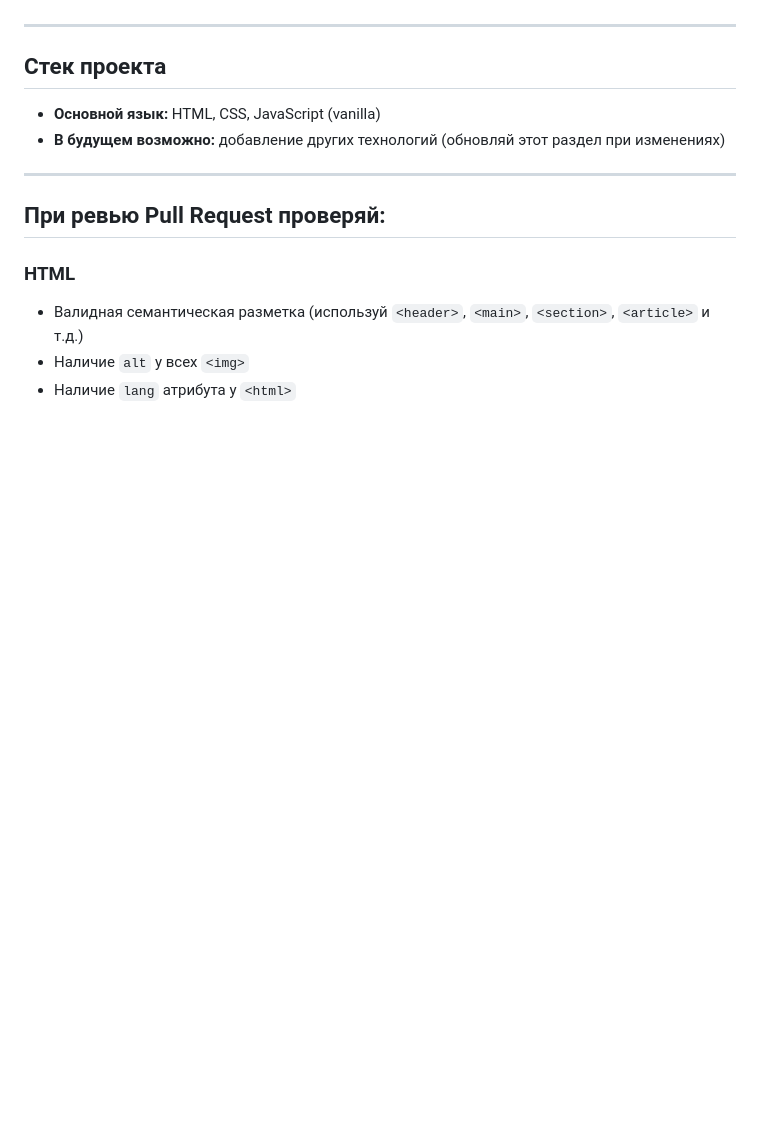
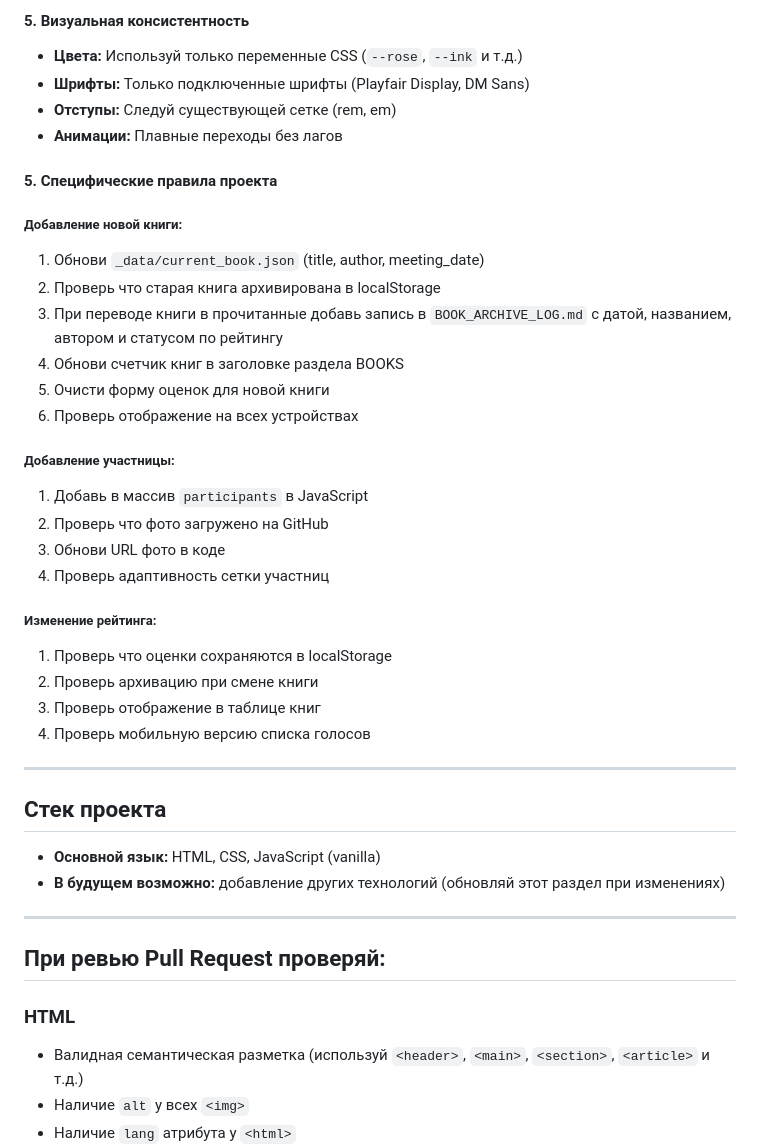
Before and after one commit to A2diz/spletnitsy, a Markdown page: CLAUDE.md, the part around one of its changes. GitHub-like rendering; blank space fills up the shorter version.

Commit message:
Add development and review guidelines to CLAUDE.md

```diff
--- a/CLAUDE.md
+++ b/CLAUDE.md
@@ -5,3 +56,30 @@
+#### 5. **Визуальная консистентность**
+- **Цвета:** Используй только переменные CSS (`--rose`, `--ink` и т.д.)
+- **Шрифты:** Только подключенные шрифты (Playfair Display, DM Sans)
+- **Отступы:** Следуй существующей сетке (rem, em)
+- **Анимации:** Плавные переходы без лагов
+
+#### 5. **Специфические правила проекта**
+
+##### Добавление новой книги:
+1. Обнови `_data/current_book.json` (title, author, meeting_date)
+2. Проверь что старая книга архивирована в localStorage
+3. При переводе книги в прочитанные добавь запись в `BOOK_ARCHIVE_LOG.md` с датой, названием, автором и статусом по рейтингу
+4. Обнови счетчик книг в заголовке раздела BOOKS
+5. Очисти форму оценок для новой книги
+6. Проверь отображение на всех устройствах
+
+##### Добавление участницы:
+1. Добавь в массив `participants` в JavaScript
+2. Проверь что фото загружено на GitHub
+3. Обнови URL фото в коде
+4. Проверь адаптивность сетки участниц
+
+##### Изменение рейтинга:
+1. Проверь что оценки сохраняются в localStorage
+2. Проверь архивацию при смене книги
+3. Проверь отображение в таблице книг
+4. Проверь мобильную версию списка голосов
 
 ---
 
```
Also changed, not shown: other parts of CLAUDE.md (+51 -0 lines).
